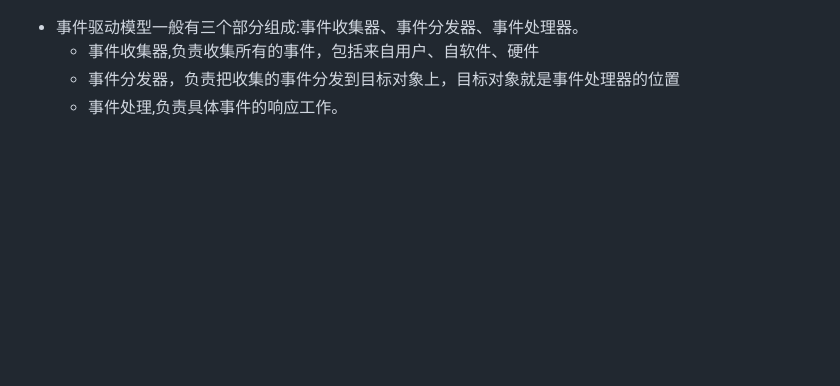
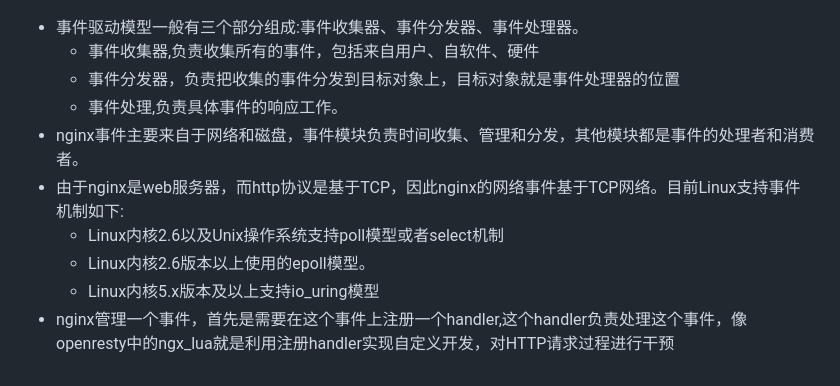
Before and after one commit to perrynzhou/webserver-reading-note, a Markdown page: document/nginx-1.19.2/事件驱动模型.md, the part around the change printed below. Drawn GitHub-style; blank space fills up the shorter version.

```diff
--- a/document/nginx-1.19.2/事件驱动模型.md
+++ b/document/nginx-1.19.2/事件驱动模型.md
@@ -13,3 +17,9 @@
   - 事件收集器,负责收集所有的事件，包括来自用户、自软件、硬件
   - 事件分发器，负责把收集的事件分发到目标对象上，目标对象就是事件处理器的位置
   - 事件处理,负责具体事件的响应工作。
+- nginx事件主要来自于网络和磁盘，事件模块负责时间收集、管理和分发，其他模块都是事件的处理者和消费者。
+- 由于nginx是web服务器，而http协议是基于TCP，因此nginx的网络事件基于TCP网络。目前Linux支持事件机制如下:
+	- Linux内核2.6以及Unix操作系统支持poll模型或者select机制
+	- Linux内核2.6版本以上使用的epoll模型。
+	- Linux内核5.x版本及以上支持io_uring模型
+- nginx管理一个事件，首先是需要在这个事件上注册一个handler,这个handler负责处理这个事件，像openresty中的ngx_lua就是利用注册handler实现自定义开发，对HTTP请求过程进行干预
```
Also changed, not shown: other parts of document/nginx-1.19.2/事件驱动模型.md (+6 -2 lines), document/nginx-1.19.2/module定义和说明.md (+9 -4 lines), document/images/nginx_module.jpg (added), 1 other file.
